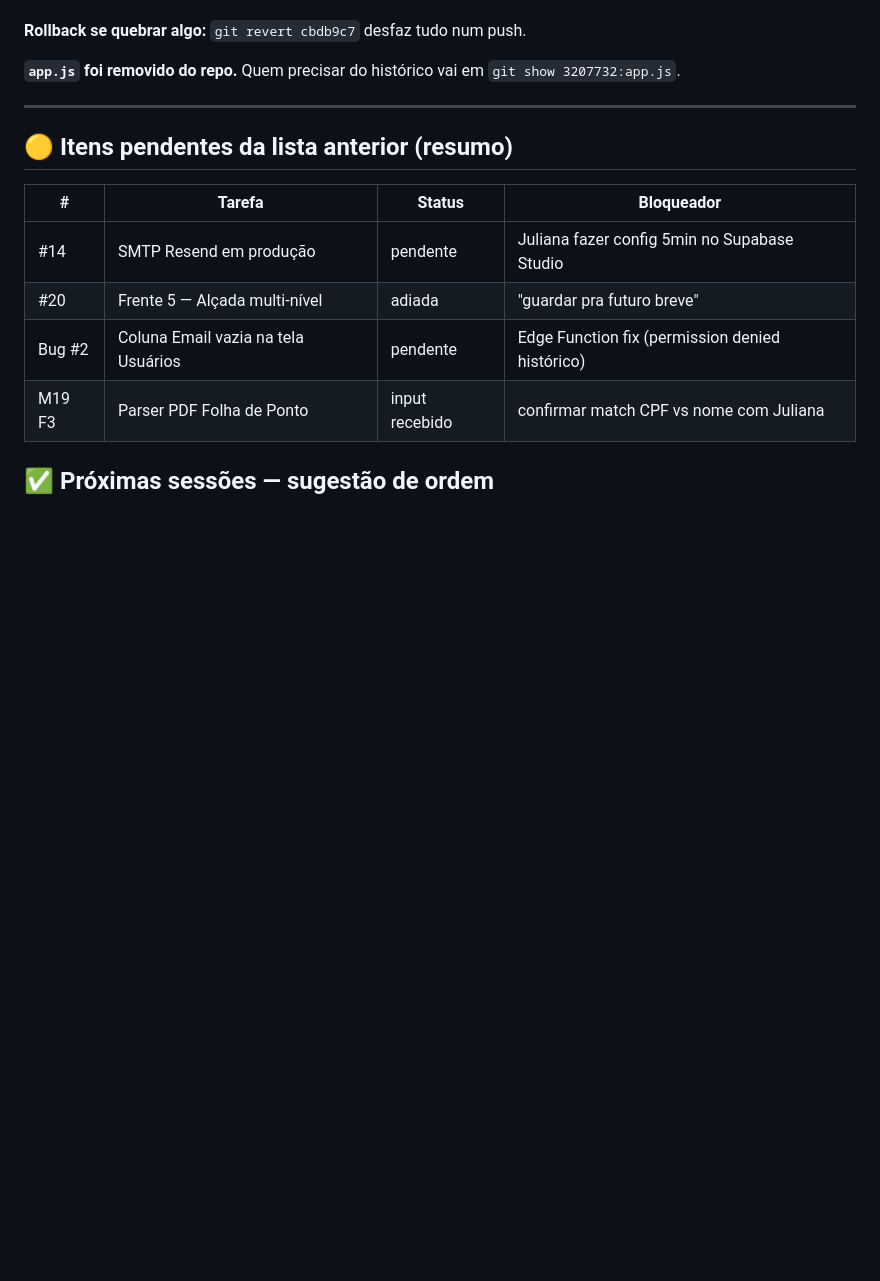
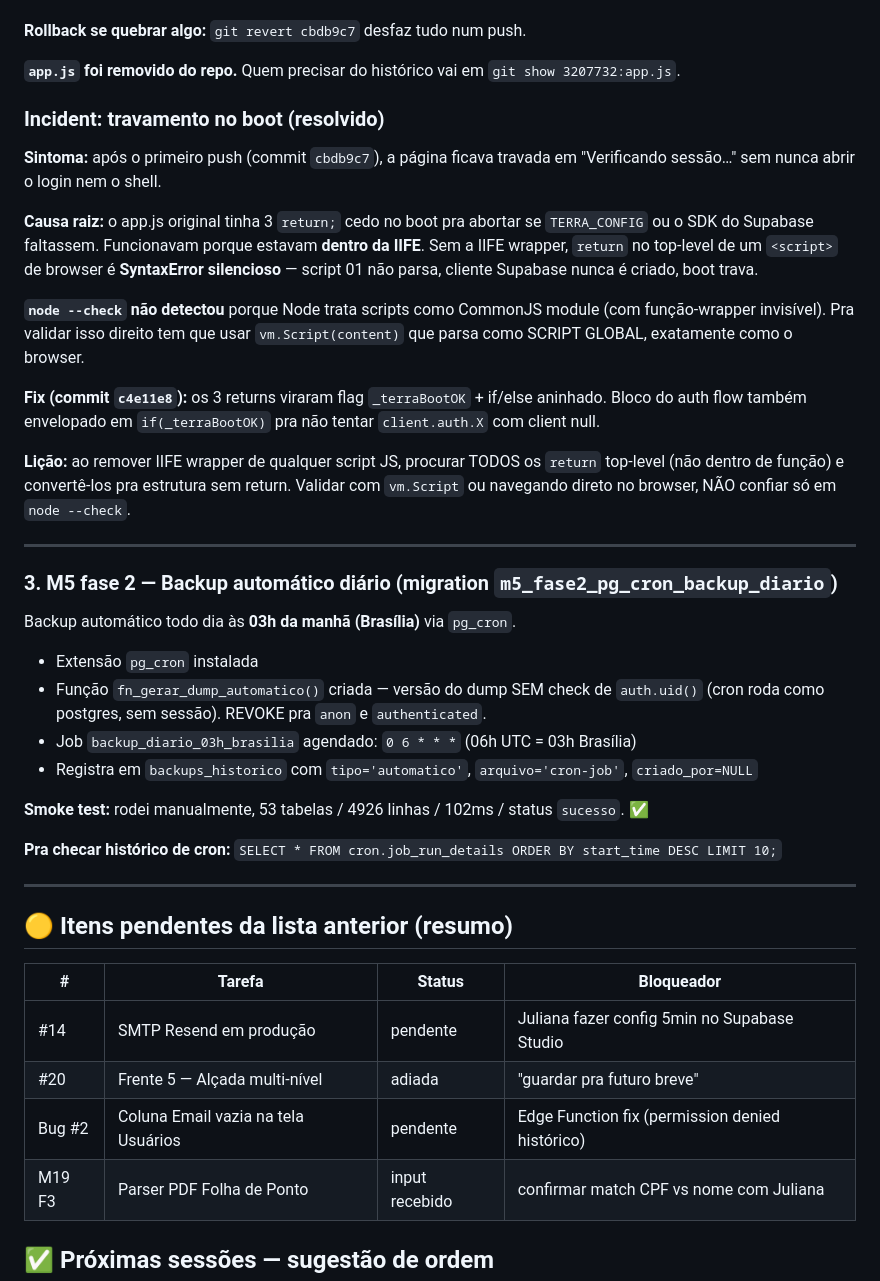
Before and after one commit to Natalia-Terra/terra-gestao-financeira, a Markdown page: docs/HANDOFF_2026-05-13.md, the part around the change. Rendered like a GitHub page; blank space fills up the shorter version.

Commit message:
docs: registrar M5 fase 2 (pg_cron) + incident M1
- HANDOFF_2026-05-13.md: bloco do M5 fase 2 (cron diário) + incident
  do M1 v1 com fix da v2
- PENDENCIAS.md: histórico atualizado dos 2 commits do M1 + M5 fase 2

Migration aplicada em prod: m5_fase2_pg_cron_backup_diario
Job cron: backup_diario_03h_brasilia (0 6 * * * UTC)

```diff
--- a/docs/HANDOFF_2026-05-13.md
+++ b/docs/HANDOFF_2026-05-13.md
@@ -56,6 +56,34 @@ js/
 **Rollback se quebrar algo:** `git revert cbdb9c7` desfaz tudo num push.
 
 **`app.js` foi removido do repo.** Quem precisar do histórico vai em `git show 3207732:app.js`.
+
+### Incident: travamento no boot (resolvido)
+
+**Sintoma:** após o primeiro push (commit `cbdb9c7`), a página ficava travada em "Verificando sessão…" sem nunca abrir o login nem o shell.
+
+**Causa raiz:** o app.js original tinha 3 `return;` cedo no boot pra abortar se `TERRA_CONFIG` ou o SDK do Supabase faltassem. Funcionavam porque estavam **dentro da IIFE**. Sem a IIFE wrapper, `return` no top-level de um `<script>` de browser é **SyntaxError silencioso** — script 01 não parsa, cliente Supabase nunca é criado, boot trava.
+
+**`node --check` não detectou** porque Node trata scripts como CommonJS module (com função-wrapper invisível). Pra validar isso direito tem que usar `vm.Script(content)` que parsa como SCRIPT GLOBAL, exatamente como o browser.
+
+**Fix (commit `c4e11e8`):** os 3 returns viraram flag `_terraBootOK` + if/else aninhado. Bloco do auth flow também envelopado em `if(_terraBootOK)` pra não tentar `client.auth.X` com client null.
+
+**Lição:** ao remover IIFE wrapper de qualquer script JS, procurar TODOS os `return` top-level (não dentro de função) e convertê-los pra estrutura sem return. Validar com `vm.Script` ou navegando direto no browser, NÃO confiar só em `node --check`.
+
+---
+
+
+### 3. M5 fase 2 — Backup automático diário (migration `m5_fase2_pg_cron_backup_diario`)
+
+Backup automático todo dia às **03h da manhã (Brasília)** via `pg_cron`.
+
+- Extensão `pg_cron` instalada
+- Função `fn_gerar_dump_automatico()` criada — versão do dump SEM check de `auth.uid()` (cron roda como postgres, sem sessão). REVOKE pra `anon` e `authenticated`.
+- Job `backup_diario_03h_brasilia` agendado: `0 6 * * *` (06h UTC = 03h Brasília)
+- Registra em `backups_historico` com `tipo='automatico'`, `arquivo='cron-job'`, `criado_por=NULL`
+
+**Smoke test:** rodei manualmente, 53 tabelas / 4926 linhas / 102ms / status `sucesso`. ✅
+
+**Pra checar histórico de cron:** `SELECT * FROM cron.job_run_details ORDER BY start_time DESC LIMIT 10;`
 
 ---
 
```
Also changed, not shown: docs/PENDENCIAS.md (+2 -1 lines).
